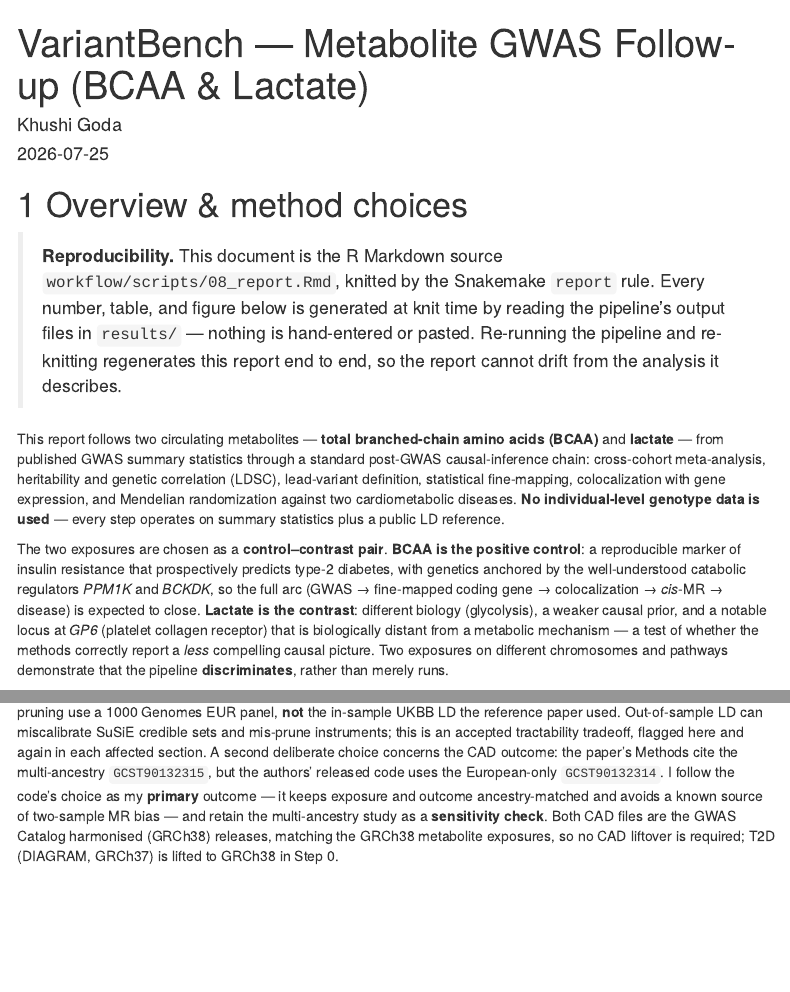
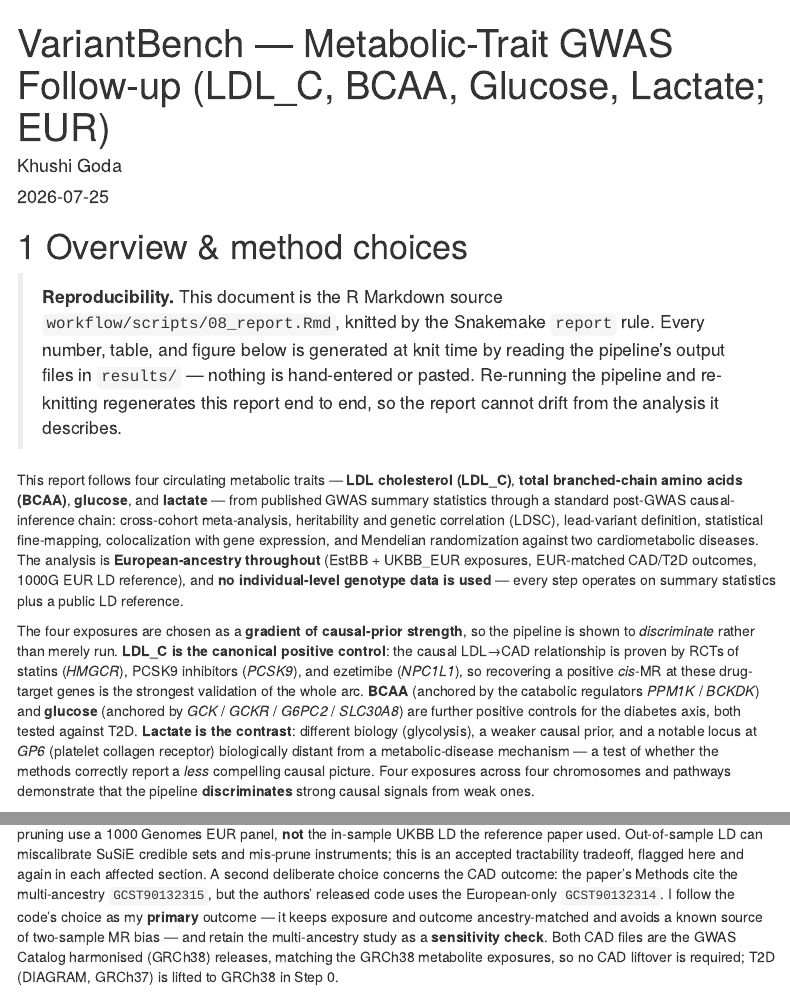
Before and after one commit to khushigoda/variantbench, an R Markdown document (workflow/scripts/08_report.Rmd): the page in a window 1100 px wide, from its top, and a second part further down, joined at a grey line. Rendered offline with R 4.5, knitr and Pandoc, with nearby package versions; some code elsewhere in the file could not run offline; menus at the side of the page are left out.

Commit message:
report: reframe narrative from 2-trait pair to 4-trait EUR gradient
Title + intro now describe LDL_C/BCAA/Glucose (drug-target positive
controls) + Lactate (contrast), EUR-only throughout. MCQ worked
examples (BCAA/BCKDK) left as single illustrations - still valid.

```diff
--- a/workflow/scripts/08_report.Rmd
+++ b/workflow/scripts/08_report.Rmd
@@ -1,5 +1,5 @@
 ---
-title: "VariantBench — Metabolite GWAS Follow-up (BCAA & Lactate)"
+title: "VariantBench — Metabolic-Trait GWAS Follow-up (LDL_C, BCAA, Glucose, Lactate; EUR)"
 author: "Khushi Goda"
 date: "`r Sys.Date()`"
 output:
@@ -68,23 +68,26 @@ parse_h2_log <- function(path) {
 > or pasted. Re-running the pipeline and re-knitting regenerates this report end to end, so the
 > report cannot drift from the analysis it describes.
 
-This report follows two circulating metabolites — **total branched-chain amino acids
-(BCAA)** and **lactate** — from published GWAS summary statistics through a standard
-post-GWAS causal-inference chain: cross-cohort meta-analysis, heritability and genetic
-correlation (LDSC), lead-variant definition, statistical fine-mapping, colocalization with
-gene expression, and Mendelian randomization against two cardiometabolic diseases. **No
-individual-level genotype data is used** — every step operates on summary statistics plus a
-public LD reference.
+This report follows four circulating metabolic traits — **LDL cholesterol (LDL_C)**, **total
+branched-chain amino acids (BCAA)**, **glucose**, and **lactate** — from published GWAS summary
+statistics through a standard post-GWAS causal-inference chain: cross-cohort meta-analysis,
+heritability and genetic correlation (LDSC), lead-variant definition, statistical fine-mapping,
+colocalization with gene expression, and Mendelian randomization against two cardiometabolic
+diseases. The analysis is **European-ancestry throughout** (EstBB + UKBB_EUR exposures,
+EUR-matched CAD/T2D outcomes, 1000G EUR LD reference), and **no individual-level genotype data
+is used** — every step operates on summary statistics plus a public LD reference.
 
-The two exposures are chosen as a **control–contrast pair**. **BCAA is the positive
-control**: a reproducible marker of insulin resistance that prospectively predicts type-2
-diabetes, with genetics anchored by the well-understood catabolic regulators *PPM1K* and
-*BCKDK*, so the full arc (GWAS → fine-mapped coding gene → colocalization → *cis*-MR →
-disease) is expected to close. **Lactate is the contrast**: different biology (glycolysis),
-a weaker causal prior, and a notable locus at *GP6* (platelet collagen receptor) that is
-biologically distant from a metabolic mechanism — a test of whether the methods correctly
-report a *less* compelling causal picture. Two exposures on different chromosomes and
-pathways demonstrate that the pipeline **discriminates**, rather than merely runs.
+The four exposures are chosen as a **gradient of causal-prior strength**, so the pipeline is
+shown to *discriminate* rather than merely run. **LDL_C is the canonical positive control**: the
+causal LDL→CAD relationship is proven by RCTs of statins (*HMGCR*), PCSK9 inhibitors (*PCSK9*),
+and ezetimibe (*NPC1L1*), so recovering a positive *cis*-MR at these drug-target genes is the
+strongest validation of the whole arc. **BCAA** (anchored by the catabolic regulators *PPM1K* /
+*BCKDK*) and **glucose** (anchored by *GCK* / *GCKR* / *G6PC2* / *SLC30A8*) are further positive
+controls for the diabetes axis, both tested against T2D. **Lactate is the contrast**: different
+biology (glycolysis), a weaker causal prior, and a notable locus at *GP6* (platelet collagen
+receptor) biologically distant from a metabolic-disease mechanism — a test of whether the methods
+correctly report a *less* compelling causal picture. Four exposures across four chromosomes and
+pathways demonstrate that the pipeline **discriminates** strong causal signals from weak ones.
 
 **Method choice stated up front — the LD reference is out-of-sample.** Fine-mapping,
 clumping, and MR instrument pruning use a 1000 Genomes EUR panel, **not** the in-sample UKBB
```
